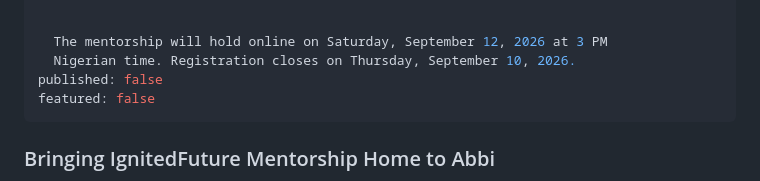
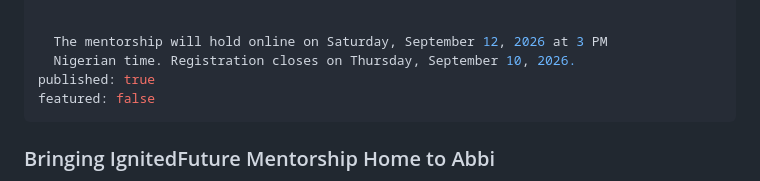
Before and after one commit to raphaelonuku/raphaelonuku.github.io, a Markdown page: content/writing/2026-09-05-16-27-33-ignitedfuture-abbi-postgraduate-study-and-scholarship-mentorship-2026.md, the part around the change. GitHub-like rendering.

Commit message:
Update content/writing/2026-09-05-16-27-33-ignitedfuture-abbi-postgraduate-study-and-scholarship-mentorship-2026.md (via Pages CMS)

```diff
--- a/content/writing/2026-09-05-16-27-33-ignitedfuture-abbi-postgraduate-study-and-scholarship-mentorship-2026.md
+++ b/content/writing/2026-09-05-16-27-33-ignitedfuture-abbi-postgraduate-study-and-scholarship-mentorship-2026.md
@@ -18,7 +18,7 @@ summary: >-
 
   The mentorship will hold online on Saturday, September 12, 2026 at 3 PM
   Nigerian time. Registration closes on Thursday, September 10, 2026.
-published: false
+published: true
 featured: false
 ---
 ### Bringing IgnitedFuture Mentorship Home to Abbi
```
